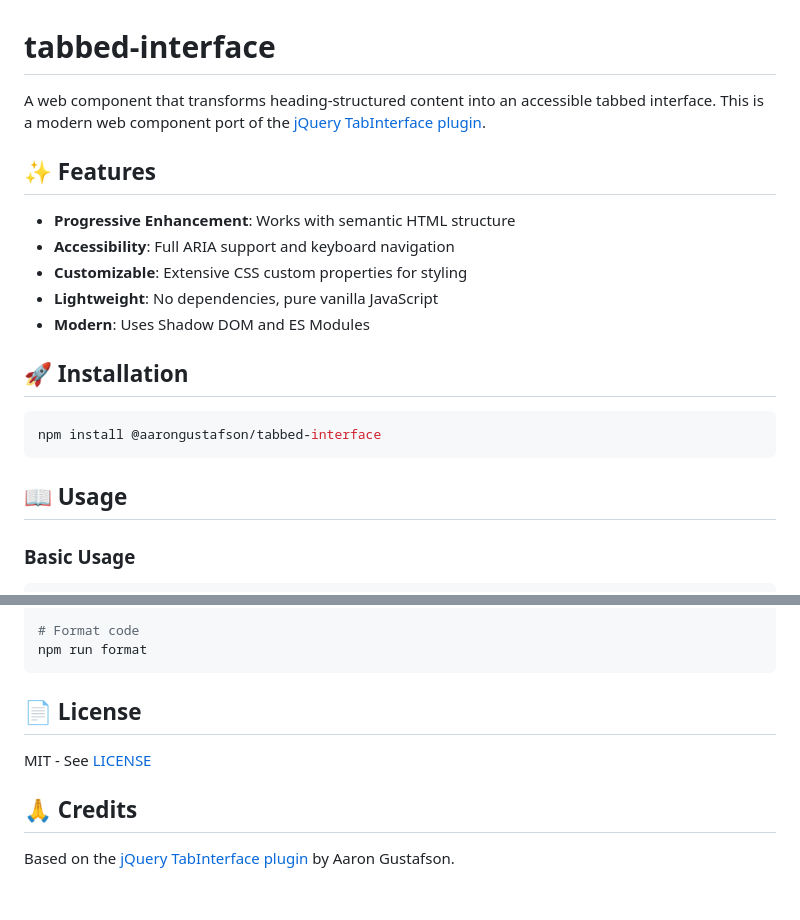
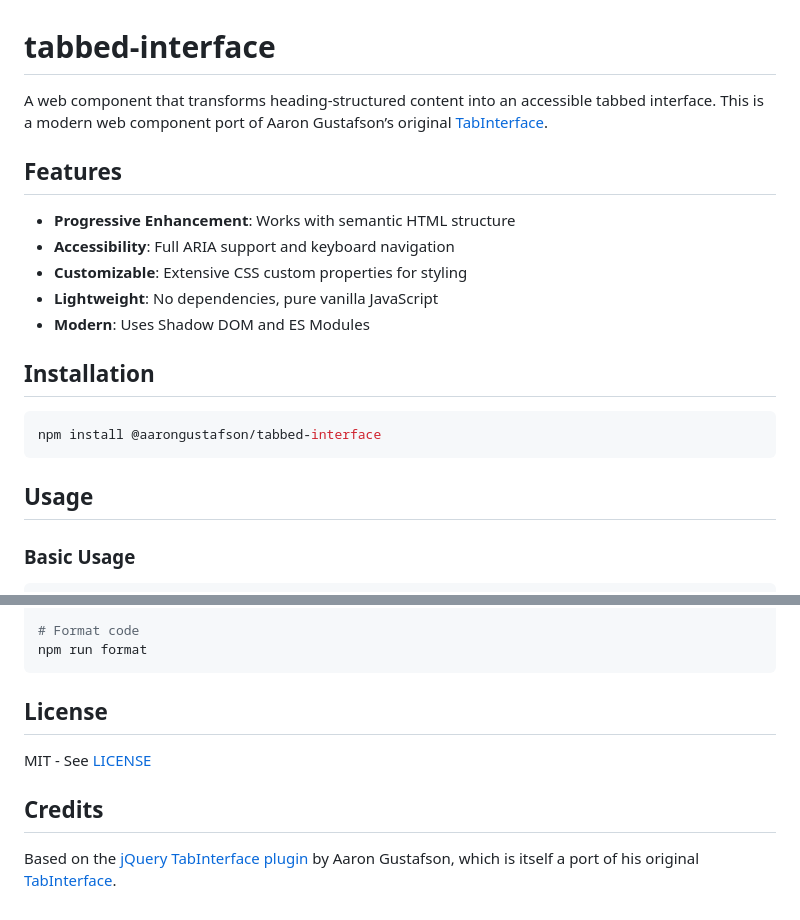
Before and after one commit to aarongustafson/tabbed-interface, a Markdown page: README.md, 2 parts joined by grey strips. Rendered like a GitHub page.

````diff
--- a/README.md
+++ b/README.md
@@ -1,8 +1,8 @@
 # tabbed-interface
 
-A web component that transforms heading-structured content into an accessible tabbed interface. This is a modern web component port of the [jQuery TabInterface plugin](https://github.com/easy-designs/jquery.TabInterface.js).
+A web component that transforms heading-structured content into an accessible tabbed interface. This is a modern web component port of Aaron Gustafson’s original [TabInterface](https://github.com/easy-designs/TabInterface.js).
 
-## ✨ Features
+## Features
 
 - **Progressive Enhancement**: Works with semantic HTML structure
 - **Accessibility**: Full ARIA support and keyboard navigation
@@ -10,13 +10,13 @@ A web component that transforms heading-structured content into an accessible ta
 - **Lightweight**: No dependencies, pure vanilla JavaScript
 - **Modern**: Uses Shadow DOM and ES Modules
 
-## 🚀 Installation
+## Installation
 
 ```bash
 npm install @aarongustafson/tabbed-interface
 ```
 
-## 📖 Usage
+## Usage
 
 ### Basic Usage
 
@@ -258,10 +299,10 @@ npm run lint
 npm run format
 ```
 
-## 📄 License
+## License
 
 MIT - See [LICENSE](LICENSE)
 
-## 🙏 Credits
+## Credits
 
-Based on the [jQuery TabInterface plugin](https://github.com/easy-designs/jquery.TabInterface.js) by Aaron Gustafson.
+Based on the [jQuery TabInterface plugin](https://github.com/easy-designs/jquery.TabInterface.js) by Aaron Gustafson, which is itself a port of his original [TabInterface](https://github.com/easy-designs/TabInterface.js).
````
Also changed, not shown: other parts of README.md (+91 -50 lines).
